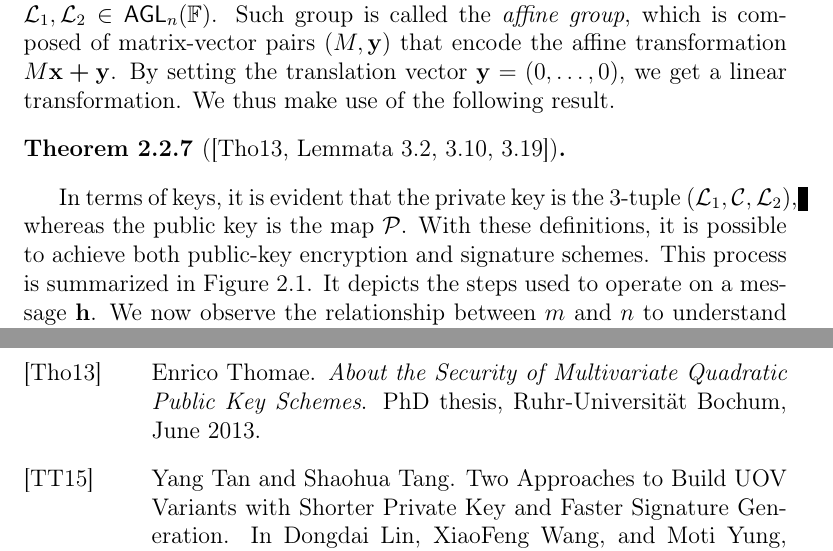
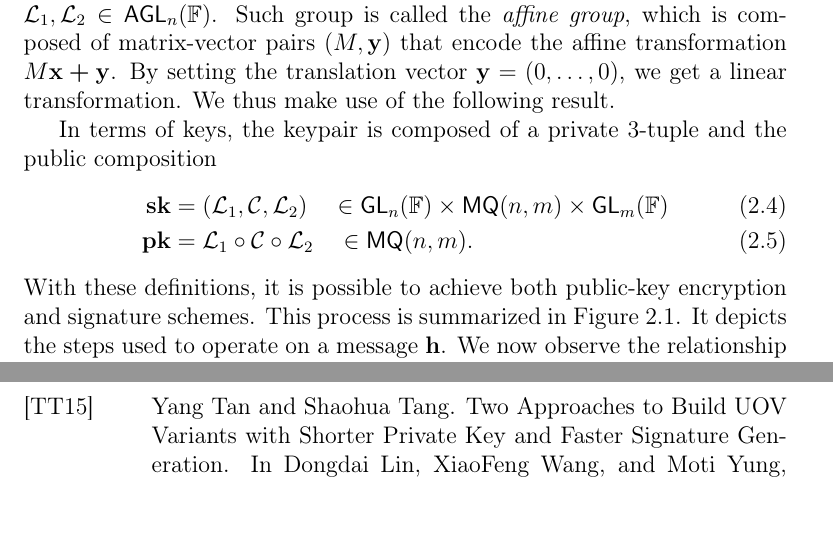
Before and after one commit to zambonin/msc, a LaTeX thesis (main.tex): two parts of pages 18 and 44 of 45, joined at a grey line, cut so that both start at the same text. Compiled offline with pdfLaTeX.

Commit message:
overleaf_to_git: update main.tex from r6297 to r6318

```diff
--- a/main.tex
+++ b/main.tex
@@ -386,14 +386,16 @@ Consider $n, m \in \mathbb{N}$ the number of variables and equations as in Defin
 
 We remark that the lateral maps are simply invertible square matrices, in contrast to other descriptions of the bipolar construction, which restrict $\mathcal{L}_{1}, \mathcal{L}_{2} \in \mathsf{AGL}_{n}(\mathbb{F})$. Such group is called the \emph{affine group}, which is composed of matrix-vector pairs $(M, \mathbf{y})$ that encode the affine transformation $M\mathbf{x} \bm{+} \mathbf{y}$. By setting the translation vector $\mathbf{y} = (0, \dots, 0)$, we get a linear transformation. We thus make use of the following result.
 
-\begin{theorem}[{\cite[Lemmata 3.2, 3.10, 3.19]{Thomae:201306}}]
+% \begin{theorem}[{\cite[Lemmata 3.2, 3.10, 3.19]{Thomae:201306}}]
 
-\end{theorem}
+% \end{theorem}
 
-In
-terms of keys, it is evident that the private key is the $3$-tuple
-$(\mathcal{L}_{1}, \mathcal{C}, \mathcal{L}_{2})$, whereas the public key is
-the map $\mathcal{P}$. With these definitions, it is possible to achieve both
+In terms of keys, the keypair is composed of a private $3$-tuple and the public composition
+\begin{align}
+  \mathbf{sk} &= (\mathcal{L}_{1}, \mathcal{C}, \mathcal{L}_{2}) \quad \in \mathsf{GL}_{n}(\mathbb{F}) \times \mathsf{MQ}(n, m) \times \mathsf{GL}_{m}(\mathbb{F}) \\
+  \mathbf{pk} &= \mathcal{L}_{1} \circ \mathcal{C} \circ \mathcal{L}_{2} \quad \in \mathsf{MQ}(n, m).
+\end{align}
+With these definitions, it is possible to achieve both
 public-key encryption and signature schemes. This process is summarized in
 Figure~\ref{fig:bipolar}. It depicts the steps used to operate on a message
 $\mathbf{h}$. We now observe the relationship between $m$ and $n$ to understand
```
